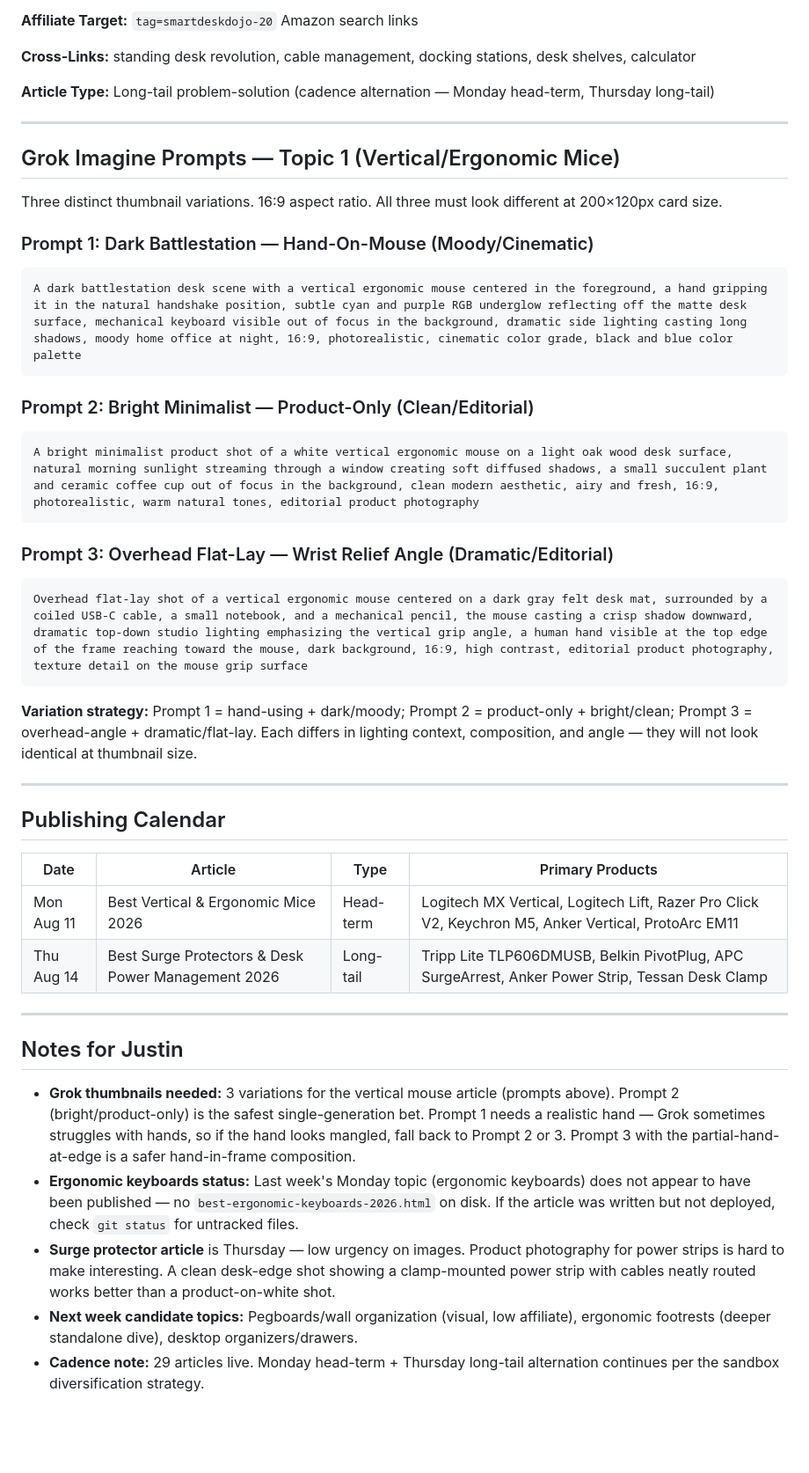
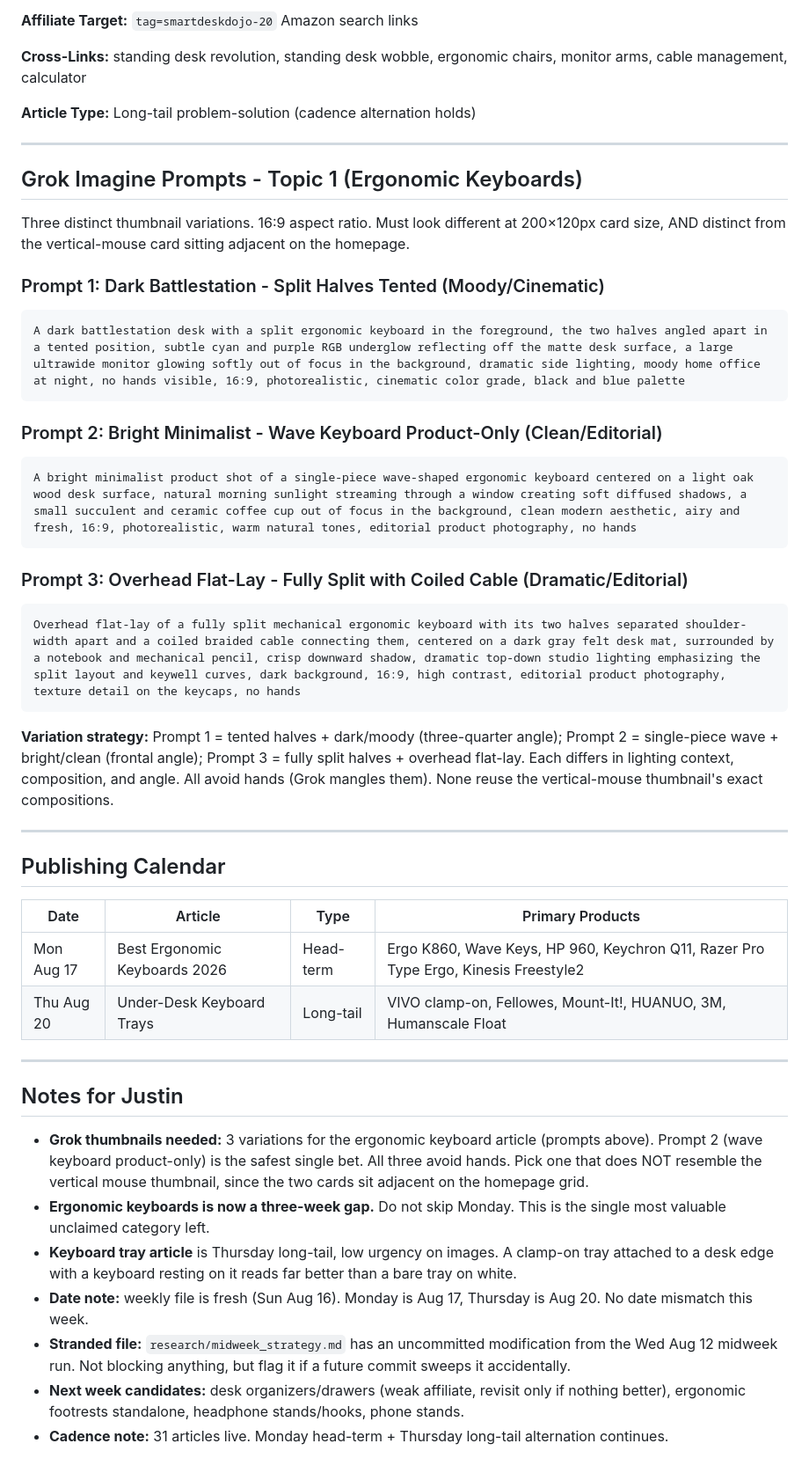
Before and after one commit to secondbreakfastranch/smartdeskdojo.com, a Markdown page: research/weekly_strategy.md, the part around one of its changes. Shown at 88% size. Rendered like a GitHub page; blank space fills up the shorter version.

````diff
--- a/research/weekly_strategy.md
+++ b/research/weekly_strategy.md
@@ -62,32 +63,32 @@ Last week's chair mats article shipped (long-tail format). Ergonomic keyboards a
 
 **Affiliate Target:** `tag=smartdeskdojo-20` Amazon search links
 
-**Cross-Links:** standing desk revolution, cable management, docking stations, desk shelves, calculator
+**Cross-Links:** standing desk revolution, standing desk wobble, ergonomic chairs, monitor arms, cable management, calculator
 
-**Article Type:** Long-tail problem-solution (cadence alternation — Monday head-term, Thursday long-tail)
+**Article Type:** Long-tail problem-solution (cadence alternation holds)
 
 ---
 
-## Grok Imagine Prompts — Topic 1 (Vertical/Ergonomic Mice)
+## Grok Imagine Prompts - Topic 1 (Ergonomic Keyboards)
 
-Three distinct thumbnail variations. 16:9 aspect ratio. All three must look different at 200×120px card size.
+Three distinct thumbnail variations. 16:9 aspect ratio. Must look different at 200×120px card size, AND distinct from the vertical-mouse card sitting adjacent on the homepage.
 
-### Prompt 1: Dark Battlestation — Hand-On-Mouse (Moody/Cinematic)
+### Prompt 1: Dark Battlestation - Split Halves Tented (Moody/Cinematic)
 ```
-A dark battlestation desk scene with a vertical ergonomic mouse centered in the foreground, a hand gripping it in the natural handshake position, subtle cyan and purple RGB underglow reflecting off the matte desk surface, mechanical keyboard visible out of focus in the background, dramatic side lighting casting long shadows, moody home office at night, 16:9, photorealistic, cinematic color grade, black and blue color palette
+A dark battlestation desk with a split ergonomic keyboard in the foreground, the two halves angled apart in a tented position, subtle cyan and purple RGB underglow reflecting off the matte desk surface, a large ultrawide monitor glowing softly out of focus in the background, dramatic side lighting, moody home office at night, no hands visible, 16:9, photorealistic, cinematic color grade, black and blue palette
 ```
 
-### Prompt 2: Bright Minimalist — Product-Only (Clean/Editorial)
+### Prompt 2: Bright Minimalist - Wave Keyboard Product-Only (Clean/Editorial)
 ```
-A bright minimalist product shot of a white vertical ergonomic mouse on a light oak wood desk surface, natural morning sunlight streaming through a window creating soft diffused shadows, a small succulent plant and ceramic coffee cup out of focus in the background, clean modern aesthetic, airy and fresh, 16:9, photorealistic, warm natural tones, editorial product photography
+A bright minimalist product shot of a single-piece wave-shaped ergonomic keyboard centered on a light oak wood desk surface, natural morning sunlight streaming through a window creating soft diffused shadows, a small succulent and ceramic coffee cup out of focus in the background, clean modern aesthetic, airy and fresh, 16:9, photorealistic, warm natural tones, editorial product photography, no hands
 ```
 
-### Prompt 3: Overhead Flat-Lay — Wrist Relief Angle (Dramatic/Editorial)
+### Prompt 3: Overhead Flat-Lay - Fully Split with Coiled Cable (Dramatic/Editorial)
 ```
-Overhead flat-lay shot of a vertical ergonomic mouse centered on a dark gray felt desk mat, surrounded by a coiled USB-C cable, a small notebook, and a mechanical pencil, the mouse casting a crisp shadow downward, dramatic top-down studio lighting emphasizing the vertical grip angle, a human hand visible at the top edge of the frame reaching toward the mouse, dark background, 16:9, high contrast, editorial product photography, texture detail on the mouse grip surface
+Overhead flat-lay of a fully split mechanical ergonomic keyboard with its two halves separated shoulder-width apart and a coiled braided cable connecting them, centered on a dark gray felt desk mat, surrounded by a notebook and mechanical pencil, crisp downward shadow, dramatic top-down studio lighting emphasizing the split layout and keywell curves, dark background, 16:9, high contrast, editorial product photography, texture detail on the keycaps, no hands
 ```
 
-**Variation strategy:** Prompt 1 = hand-using + dark/moody; Prompt 2 = product-only + bright/clean; Prompt 3 = overhead-angle + dramatic/flat-lay. Each differs in lighting context, composition, and angle — they will not look identical at thumbnail size.
+**Variation strategy:** Prompt 1 = tented halves + dark/moody (three-quarter angle); Prompt 2 = single-piece wave + bright/clean (frontal angle); Prompt 3 = fully split halves + overhead flat-lay. Each differs in lighting context, composition, and angle. All avoid hands (Grok mangles them). None reuse the vertical-mouse thumbnail's exact compositions.
 
 ---
 
@@ -95,15 +96,17 @@ Overhead flat-lay shot of a vertical ergonomic mouse centered on a dark gray fel
 
 | Date | Article | Type | Primary Products |
 |------|---------|------|-----------------|
-| Mon Aug 11 | Best Vertical & Ergonomic Mice 2026 | Head-term | Logitech MX Vertical, Logitech Lift, Razer Pro Click V2, Keychron M5, Anker Vertical, ProtoArc EM11 |
-| Thu Aug 14 | Best Surge Protectors & Desk Power Management 2026 | Long-tail | Tripp Lite TLP606DMUSB, Belkin PivotPlug, APC SurgeArrest, Anker Power Strip, Tessan Desk Clamp |
+| Mon Aug 17 | Best Ergonomic Keyboards 2026 | Head-term | Ergo K860, Wave Keys, HP 960, Keychron Q11, Razer Pro Type Ergo, Kinesis Freestyle2 |
+| Thu Aug 20 | Under-Desk Keyboard Trays | Long-tail | VIVO clamp-on, Fellowes, Mount-It!, HUANUO, 3M, Humanscale Float |
 
 ---
 
 ## Notes for Justin
 
-- **Grok thumbnails needed:** 3 variations for the vertical mouse article (prompts above). Prompt 2 (bright/product-only) is the safest single-generation bet. Prompt 1 needs a realistic hand — Grok sometimes struggles with hands, so if the hand looks mangled, fall back to Prompt 2 or 3. Prompt 3 with the partial-hand-at-edge is a safer hand-in-frame composition.
-- **Ergonomic keyboards status:** Last week's Monday topic (ergonomic keyboards) does not appear to have been published — no `best-ergonomic-keyboards-2026.html` on disk. If the article was written but not deployed, check `git status` for untracked files.
-- **Surge protector article** is Thursday — low urgency on images. Product photography for power strips is hard to make interesting. A clean desk-edge shot showing a clamp-mounted power strip with cables neatly routed works better than a product-on-white shot.
-- **Next week candidate topics:** Pegboards/wall organization (visual, low affiliate), ergonomic footrests (deeper standalone dive), desktop organizers/drawers.
-- **Cadence note:** 29 articles live. Monday head-term + Thursday long-tail alternation continues per the sandbox diversification strategy.
+- **Grok thumbnails needed:** 3 variations for the ergonomic keyboard article (prompts above). Prompt 2 (wave keyboard product-only) is the safest single bet. All three avoid hands. Pick one that does NOT resemble the vertical mouse thumbnail, since the two cards sit adjacent on the homepage grid.
+- **Ergonomic keyboards is now a three-week gap.** Do not skip Monday. This is the single most valuable unclaimed category left.
+- **Keyboard tray article** is Thursday long-tail, low urgency on images. A clamp-on tray attached to a desk edge with a keyboard resting on it reads far better than a bare tray on white.
+- **Date note:** weekly file is fresh (Sun Aug 16). Monday is Aug 17, Thursday is Aug 20. No date mismatch this week.
+- **Stranded file:** `research/midweek_strategy.md` has an uncommitted modification from the Wed Aug 12 midweek run. Not blocking anything, but flag it if a future commit sweeps it accidentally.
+- **Next week candidates:** desk organizers/drawers (weak affiliate, revisit only if nothing better), ergonomic footrests standalone, headphone stands/hooks, phone stands.
+- **Cadence note:** 31 articles live. Monday head-term + Thursday long-tail alternation continues.
````
Also changed, not shown: other parts of research/weekly_strategy.md (+30 -29 lines).
